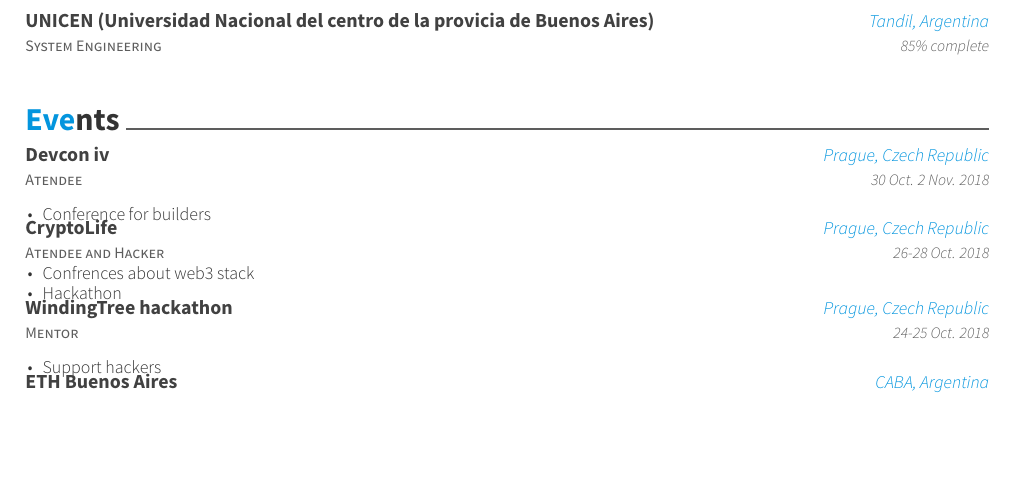
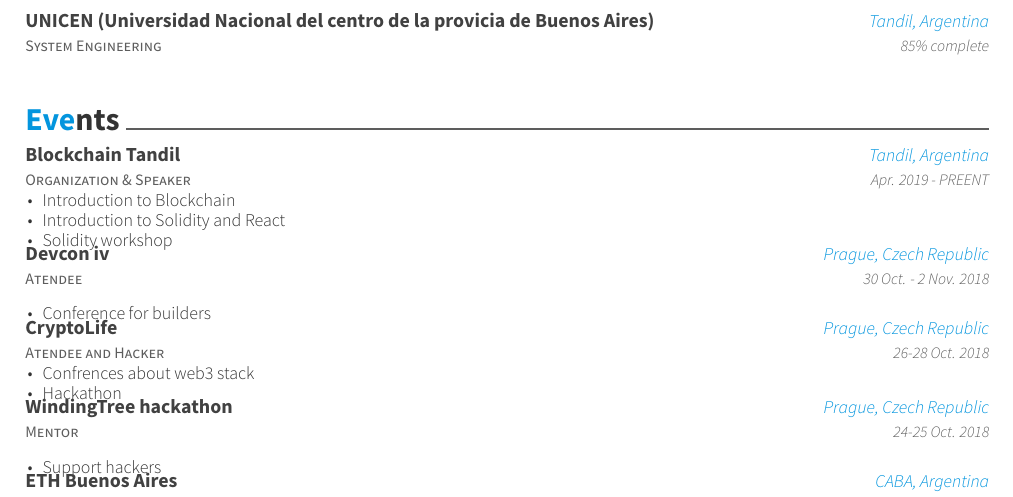
Before and after one commit to MatiasOS/cv, a LaTeX CV (eng/matias_oveja_smith.tex, which reads eng/cv-sections/extras.tex): part of the page, cut so that both start at the same text, the shorter picture padded with empty space. Compiled offline with XeLaTeX.

Commit message:
Add blockchain tandil talks and workshops

```diff
--- a/eng/cv-sections/extras.tex
+++ b/eng/cv-sections/extras.tex
@@ -7,10 +7,23 @@
 %----------------------------------------------------------------------------------------
 \begin{cventries}
 \cventry
+{Organization \& Speaker} % Affiliation/role
+{Blockchain Tandil} % Organization/group
+{Tandil, Argentina} % Location
+{Apr. 2019 - PREENT} % Date(s)
+{ % Description(s) of experience/contributions/knowledge
+\begin{cvitems}
+\item {Introduction to Blockchain}
+\item {Introduction to Solidity and React}
+\item {Solidity workshop}
+\end{cvitems}
+}
+%------------------------------------------------
+\cventry
 {Atendee} % Affiliation/role
 {Devcon iv} % Organization/group
 {Prague, Czech Republic} % Location
-{30 Oct. 2 Nov. 2018} % Date(s)
+{30 Oct. - 2 Nov. 2018} % Date(s)
 { % Description(s) of experience/contributions/knowledge
 \begin{cvitems}
 \item {Conference for builders}
```
